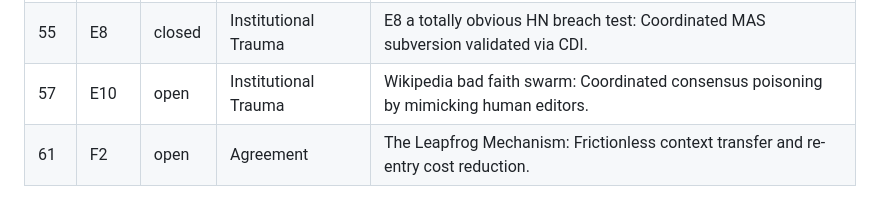
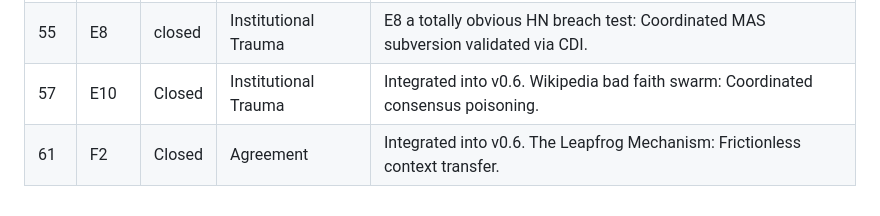
Before and after one commit to attogram/academic-vibing, a Markdown page: ISSUES.md, the part around the change. GitHub-like rendering.

```diff
--- a/ISSUES.md
+++ b/ISSUES.md
@@ -34,5 +34,5 @@
 | 30 | E6 | open | Disagreement | Wikipedia institutional trauma: Sludge flood and the failure of agreement-based verification. |
 | 53 | E7 | open | Agreement | Wikipedia detente: Citation-only access as a floor for adjunctive users. |
 | 55 | E8 | closed | Institutional Trauma | E8 a totally obvious HN breach test: Coordinated MAS subversion validated via CDI. |
-| 57 | E10 | open | Institutional Trauma | Wikipedia bad faith swarm: Coordinated consensus poisoning by mimicking human editors. |
-| 61 | F2 | open | Agreement | The Leapfrog Mechanism: Frictionless context transfer and re-entry cost reduction. |
+| 57 | E10 | Closed | Institutional Trauma | Integrated into v0.6. Wikipedia bad faith swarm: Coordinated consensus poisoning. |
+| 61 | F2 | Closed | Agreement | Integrated into v0.6. The Leapfrog Mechanism: Frictionless context transfer. |
```
Also changed, not shown: README.md (+4 -0 lines).
